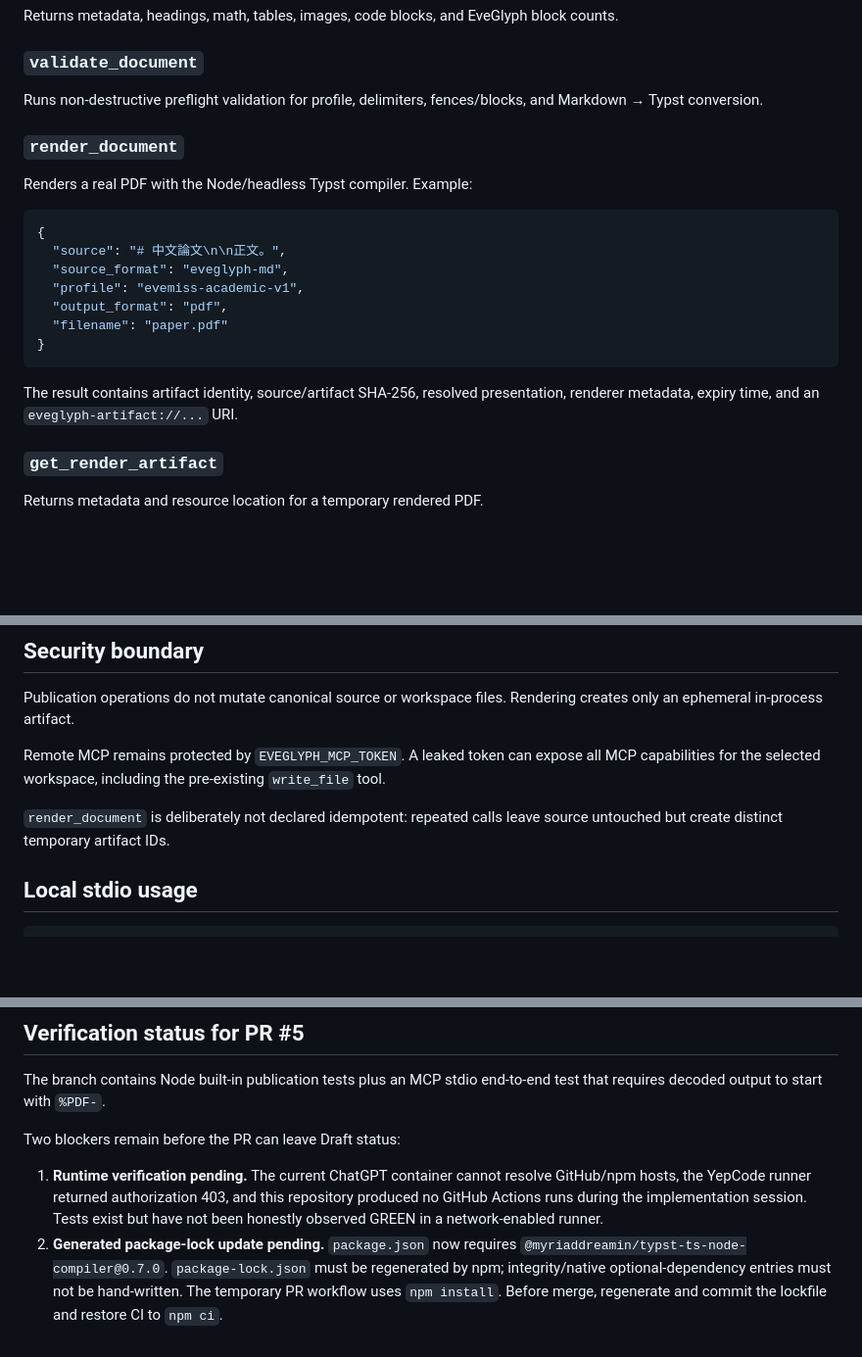
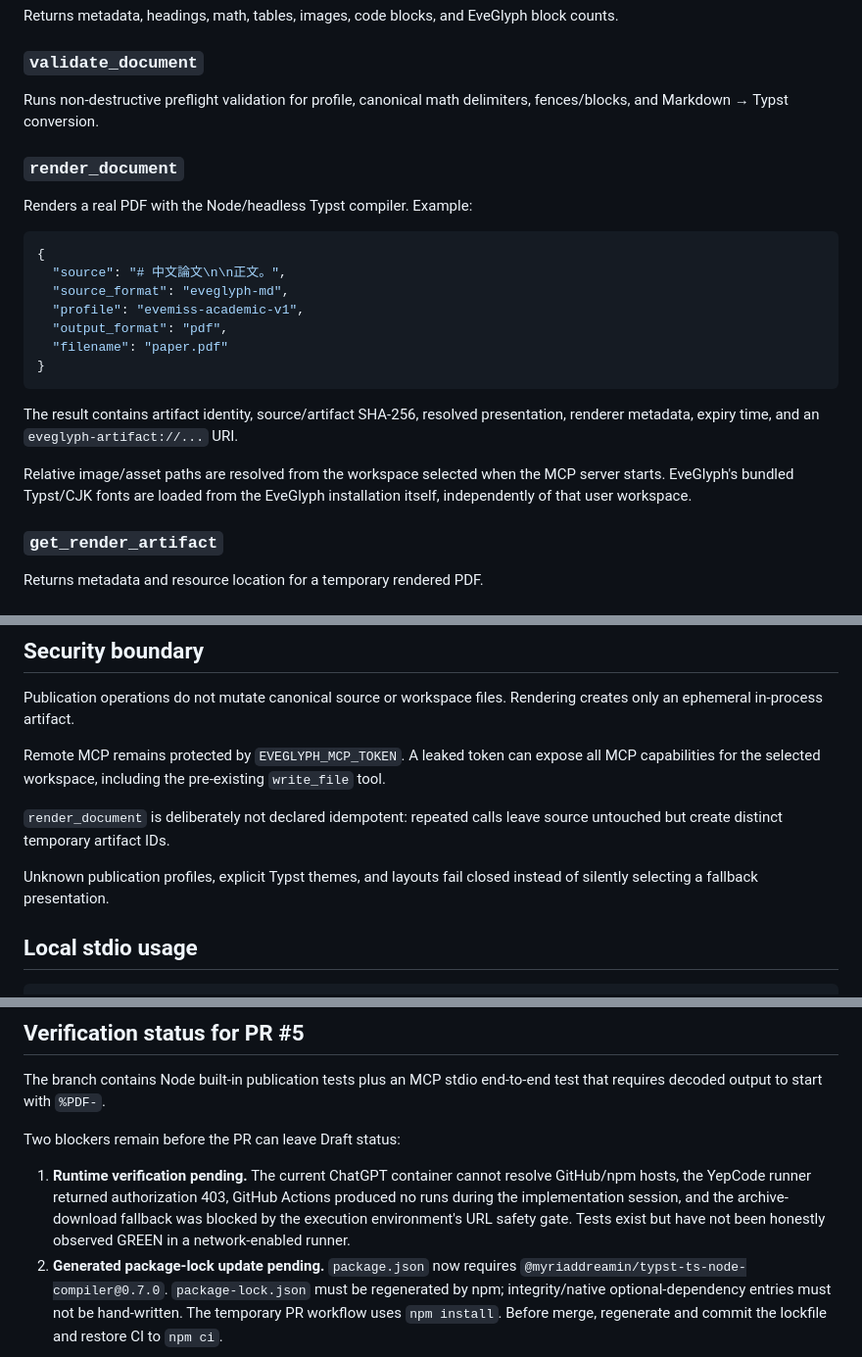
Before and after one commit to kakon77777-commits/eveglyph-editor, a Markdown page: docs/MCP-PUBLICATION-RUNTIME.md, 3 parts joined by grey strips. Shown at 98% size. GitHub-like rendering; blank space fills up the shorter version.

Commit message:
docs: clarify relative asset resolution in publication runtime

````diff
--- a/docs/MCP-PUBLICATION-RUNTIME.md
+++ b/docs/MCP-PUBLICATION-RUNTIME.md
@@ -50,7 +50,7 @@ Returns supported formats, profiles, renderer backend and artifact limits.
 Returns metadata, headings, math, tables, images, code blocks, and EveGlyph block counts.
 
 ### `validate_document`
-Runs non-destructive preflight validation for profile, delimiters, fences/blocks, and Markdown → Typst conversion.
+Runs non-destructive preflight validation for profile, canonical math delimiters, fences/blocks, and Markdown → Typst conversion.
 
 ### `render_document`
 Renders a real PDF with the Node/headless Typst compiler. Example:
@@ -66,6 +66,8 @@ Renders a real PDF with the Node/headless Typst compiler. Example:
 ```
 
 The result contains artifact identity, source/artifact SHA-256, resolved presentation, renderer metadata, expiry time, and an `eveglyph-artifact://...` URI.
+
+Relative image/asset paths are resolved from the workspace selected when the MCP server starts. EveGlyph's bundled Typst/CJK fonts are loaded from the EveGlyph installation itself, independently of that user workspace.
 
 ### `get_render_artifact`
 Returns metadata and resource location for a temporary rendered PDF.
@@ -101,6 +103,8 @@ Remote MCP remains protected by `EVEGLYPH_MCP_TOKEN`. A leaked token can expose
 
 `render_document` is deliberately not declared idempotent: repeated calls leave source untouched but create distinct temporary artifact IDs.
 
+Unknown publication profiles, explicit Typst themes, and layouts fail closed instead of silently selecting a fallback presentation.
+
 ## Local stdio usage
 
 ```sh
@@ -132,7 +136,7 @@ The branch contains Node built-in publication tests plus an MCP stdio end-to-end
 
 Two blockers remain before the PR can leave Draft status:
 
-1. **Runtime verification pending.** The current ChatGPT container cannot resolve GitHub/npm hosts, the YepCode runner returned authorization 403, and this repository produced no GitHub Actions runs during the implementation session. Tests exist but have not been honestly observed GREEN in a network-enabled runner.
+1. **Runtime verification pending.** The current ChatGPT container cannot resolve GitHub/npm hosts, the YepCode runner returned authorization 403, GitHub Actions produced no runs during the implementation session, and the archive-download fallback was blocked by the execution environment's URL safety gate. Tests exist but have not been honestly observed GREEN in a network-enabled runner.
 2. **Generated package-lock update pending.** `package.json` now requires `@myriaddreamin/typst-ts-node-compiler@0.7.0`. `package-lock.json` must be regenerated by npm; integrity/native optional-dependency entries must not be hand-written. The temporary PR workflow uses `npm install`. Before merge, regenerate and commit the lockfile and restore CI to `npm ci`.
 
 The PR must remain Draft until both blockers are cleared and the publication/build/dynamic-regression suite is green.
````
